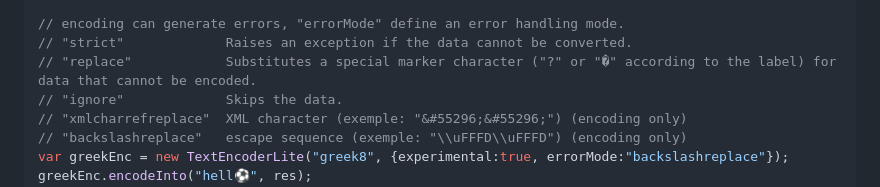
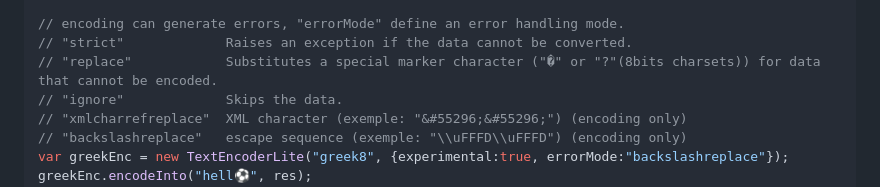
Before and after one commit to 0r4nd/TextEncoderLite, a Markdown page: README.md, the part around the change. Drawn GitHub-style.

```diff
--- a/README.md
+++ b/README.md
@@ -40,7 +40,7 @@ console.log(res);
 
 // encoding can generate errors, "errorMode" define an error handling mode.
 // "strict"             Raises an exception if the data cannot be converted.
-// "replace"            Substitutes a special marker character ("?" or "�" according to the label) for data that cannot be encoded.
+// "replace"            Substitutes a special marker character ("�" or "?"(8bits charsets)) for data that cannot be encoded.
 // "ignore"             Skips the data.
 // "xmlcharrefreplace"  XML character (exemple: "&#55296;&#55296;") (encoding only)
 // "backslashreplace"   escape sequence (exemple: "\\uFFFD\\uFFFD") (encoding only)
```
